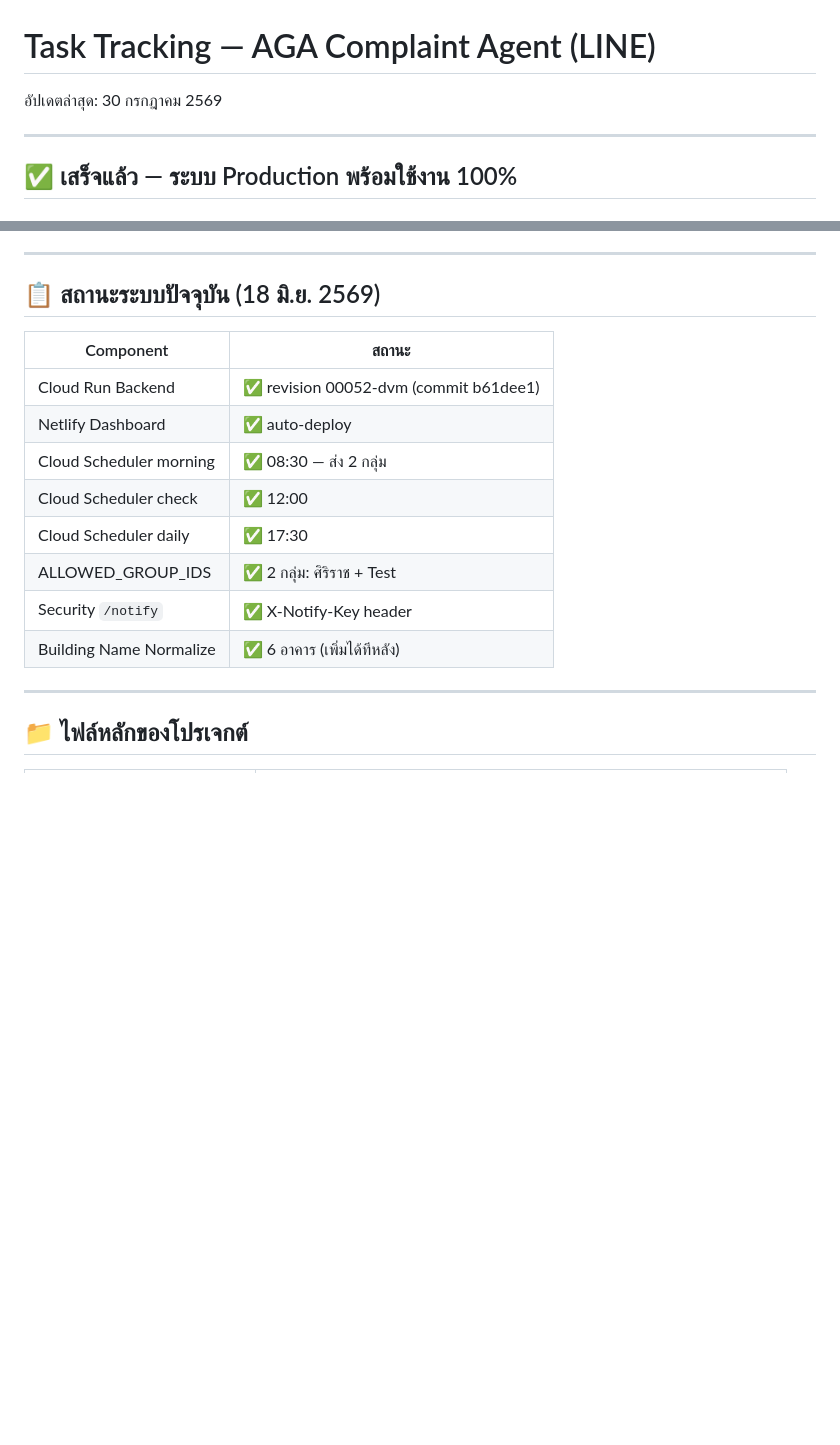
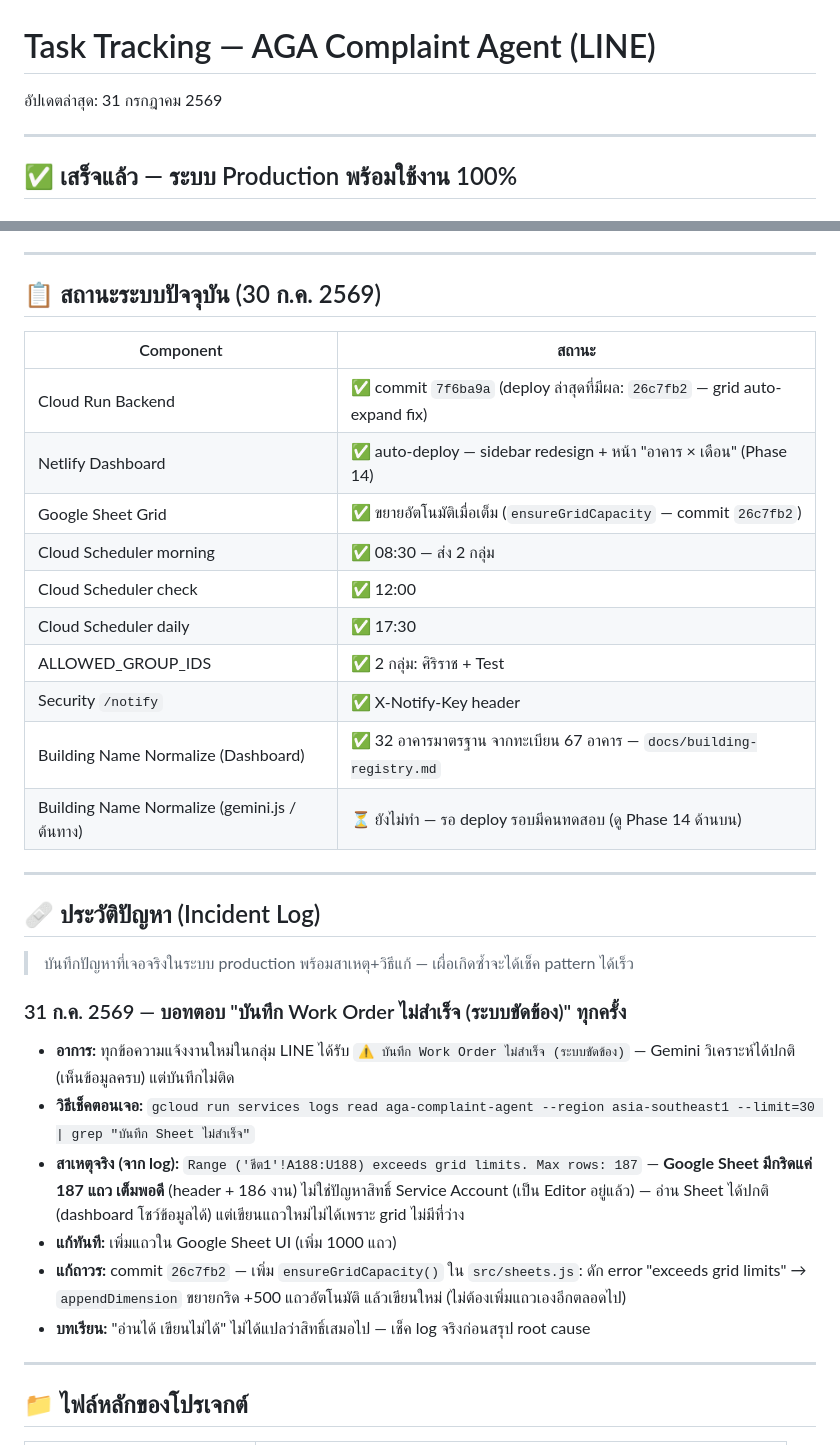
Before and after one commit to 13azukaoab/AGA-Complaint-Agent-LINE, a Markdown page: docs/task.md, 2 parts joined by grey strips. Drawn GitHub-style; blank space fills up the shorter version.

Commit message:
docs: อัปเดตสถานะระบบ 30 ก.ค. + เพิ่ม Incident Log (grid limit 31 ก.ค.)

```diff
--- a/docs/task.md
+++ b/docs/task.md
@@ -1,6 +1,6 @@
 # Task Tracking — AGA Complaint Agent (LINE)
 
-อัปเดตล่าสุด: 30 กรกฎาคม 2569
+อัปเดตล่าสุด: 31 กรกฎาคม 2569
 
 ---
 
@@ -178,18 +178,35 @@
 
 ---
 
-## 📋 สถานะระบบปัจจุบัน (18 มิ.ย. 2569)
+## 📋 สถานะระบบปัจจุบัน (30 ก.ค. 2569)
 
 | Component | สถานะ |
 |-----------|-------|
-| Cloud Run Backend | ✅ revision 00052-dvm (commit b61dee1) |
-| Netlify Dashboard | ✅ auto-deploy |
+| Cloud Run Backend | ✅ commit `7f6ba9a` (deploy ล่าสุดที่มีผล: `26c7fb2` — grid auto-expand fix) |
+| Netlify Dashboard | ✅ auto-deploy — sidebar redesign + หน้า "อาคาร × เดือน" (Phase 14) |
+| Google Sheet Grid | ✅ ขยายอัตโนมัติเมื่อเต็ม (`ensureGridCapacity` — commit `26c7fb2`) |
 | Cloud Scheduler morning | ✅ 08:30 — ส่ง 2 กลุ่ม |
 | Cloud Scheduler check | ✅ 12:00 |
 | Cloud Scheduler daily | ✅ 17:30 |
 | ALLOWED_GROUP_IDS | ✅ 2 กลุ่ม: ศิริราช + Test |
 | Security `/notify` | ✅ X-Notify-Key header |
-| Building Name Normalize | ✅ 6 อาคาร (เพิ่มได้ทีหลัง) |
+| Building Name Normalize (Dashboard) | ✅ 32 อาคารมาตรฐาน จากทะเบียน 67 อาคาร — `docs/building-registry.md` |
+| Building Name Normalize (gemini.js / ต้นทาง) | ⏳ ยังไม่ทำ — รอ deploy รอบมีคนทดสอบ (ดู Phase 14 ด้านบน) |
+
+---
+
+## 🩹 ประวัติปัญหา (Incident Log)
+
+> บันทึกปัญหาที่เจอจริงในระบบ production พร้อมสาเหตุ+วิธีแก้ — เผื่อเกิดซ้ำจะได้เช็ค pattern ได้เร็ว
+
+### 31 ก.ค. 2569 — บอทตอบ "บันทึก Work Order ไม่สำเร็จ (ระบบขัดข้อง)" ทุกครั้ง
+
+- **อาการ:** ทุกข้อความแจ้งงานใหม่ในกลุ่ม LINE ได้รับ `⚠️ บันทึก Work Order ไม่สำเร็จ (ระบบขัดข้อง)` — Gemini วิเคราะห์ได้ปกติ (เห็นข้อมูลครบ) แต่บันทึกไม่ติด
+- **วิธีเช็คตอนเจอ:** `gcloud run services logs read aga-complaint-agent --region asia-southeast1 --limit=30 | grep "บันทึก Sheet ไม่สำเร็จ"`
+- **สาเหตุจริง (จาก log):** `Range ('ชีต1'!A188:U188) exceeds grid limits. Max rows: 187` — **Google Sheet มีกริดแค่ 187 แถว เต็มพอดี** (header + 186 งาน) ไม่ใช่ปัญหาสิทธิ์ Service Account (เป็น Editor อยู่แล้ว) — อ่าน Sheet ได้ปกติ (dashboard โชว์ข้อมูลได้) แต่เขียนแถวใหม่ไม่ได้เพราะ grid ไม่มีที่ว่าง
+- **แก้ทันที:** เพิ่มแถวใน Google Sheet UI (เพิ่ม 1000 แถว)
+- **แก้ถาวร:** commit `26c7fb2` — เพิ่ม `ensureGridCapacity()` ใน `src/sheets.js`: ดัก error "exceeds grid limits" → `appendDimension` ขยายกริด +500 แถวอัตโนมัติ แล้วเขียนใหม่ (ไม่ต้องเพิ่มแถวเองอีกตลอดไป)
+- **บทเรียน:** "อ่านได้ เขียนไม่ได้" ไม่ได้แปลว่าสิทธิ์เสมอไป — เช็ค log จริงก่อนสรุป root cause
 
 ---
 
```
